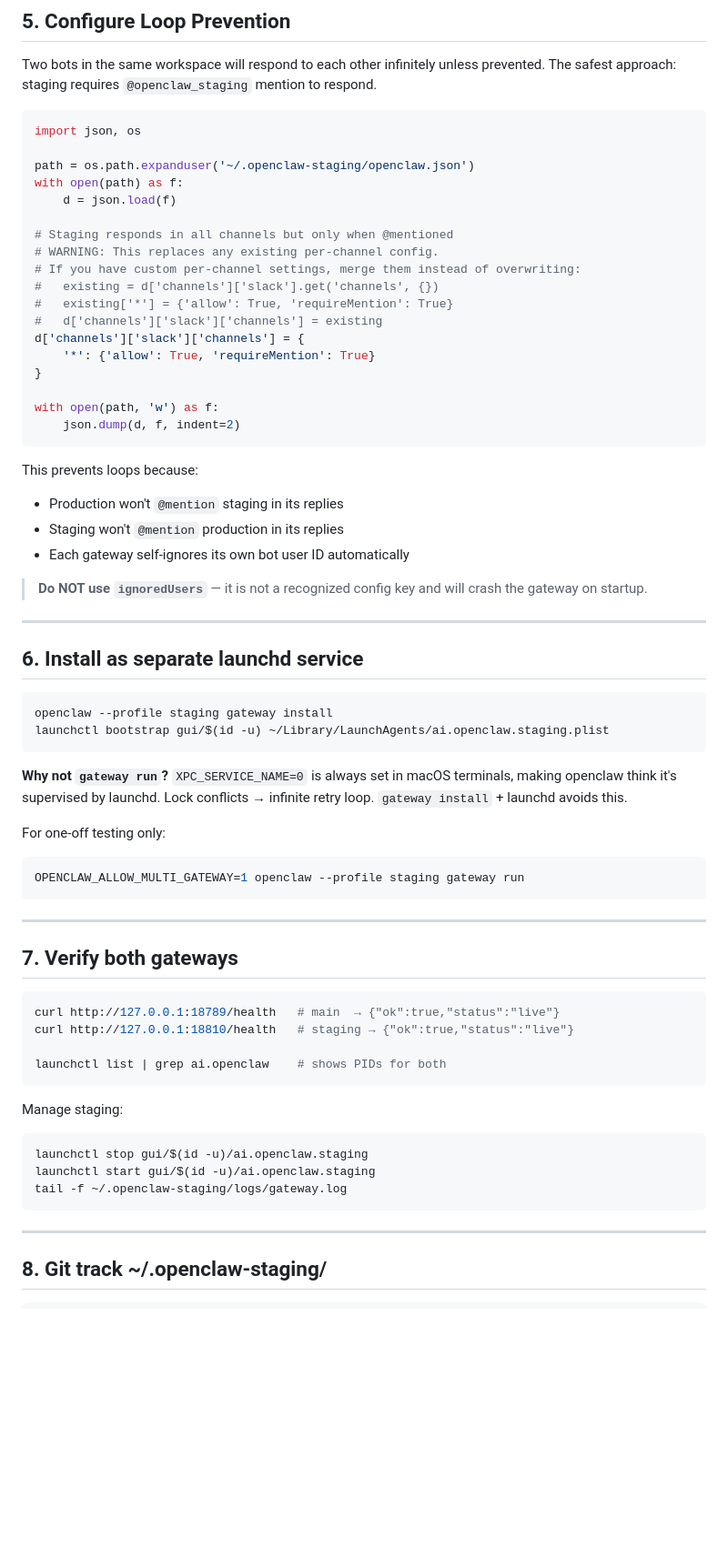
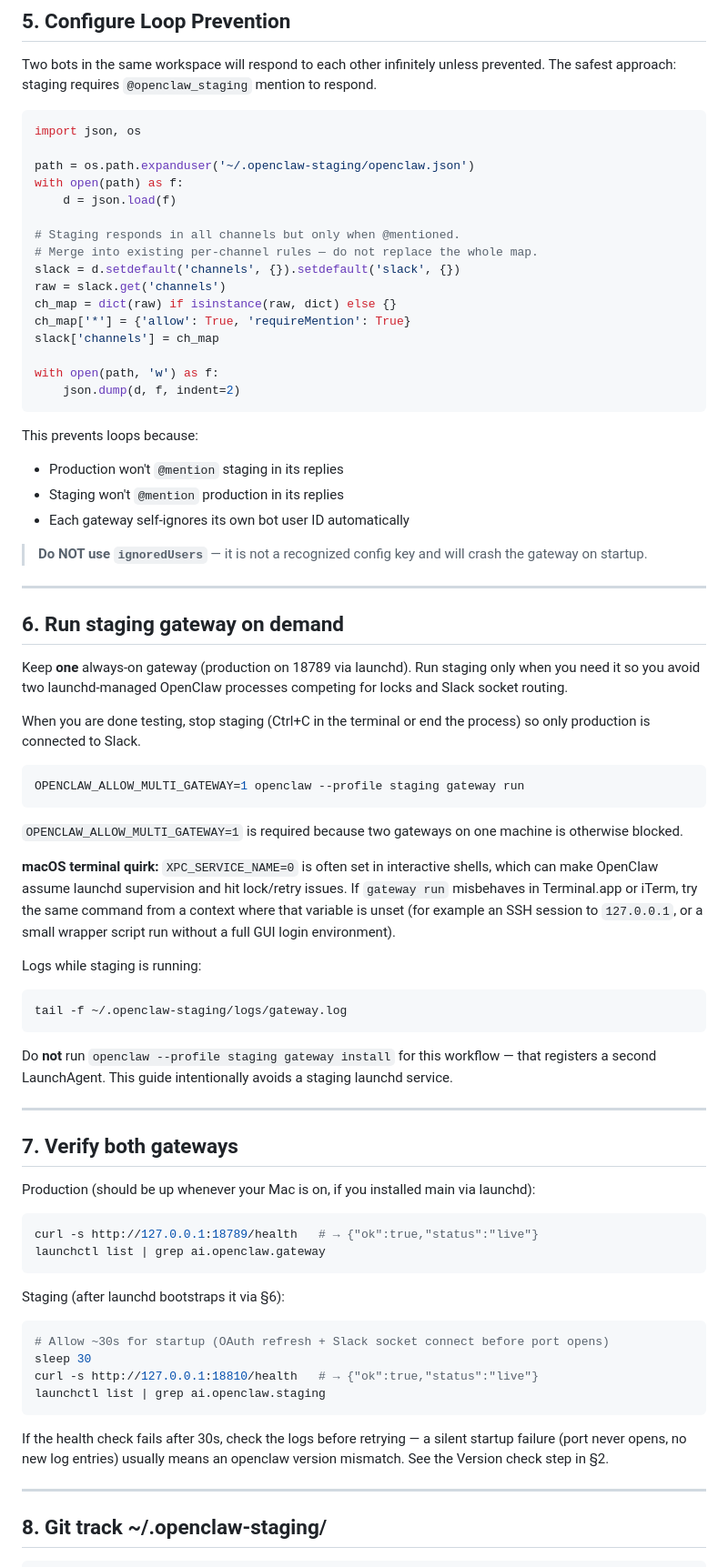
Before and after one commit to jleechanorg/smartclaw, a Markdown page: docs/openclaw-staging-setup.md, the part around one of its changes. Shown at 91% size. Drawn GitHub-style; blank space fills up the shorter version.

````diff
--- a/docs/openclaw-staging-setup.md
+++ b/docs/openclaw-staging-setup.md
@@ -183,15 +246,13 @@ path = os.path.expanduser('~/.openclaw-staging/openclaw.json')
 with open(path) as f:
     d = json.load(f)
 
-# Staging responds in all channels but only when @mentioned
-# WARNING: This replaces any existing per-channel config.
-# If you have custom per-channel settings, merge them instead of overwriting:
-#   existing = d['channels']['slack'].get('channels', {})
-#   existing['*'] = {'allow': True, 'requireMention': True}
-#   d['channels']['slack']['channels'] = existing
-d['channels']['slack']['channels'] = {
-    '*': {'allow': True, 'requireMention': True}
-}
+# Staging responds in all channels but only when @mentioned.
+# Merge into existing per-channel rules — do not replace the whole map.
+slack = d.setdefault('channels', {}).setdefault('slack', {})
+raw = slack.get('channels')
+ch_map = dict(raw) if isinstance(raw, dict) else {}
+ch_map['*'] = {'allow': True, 'requireMention': True}
+slack['channels'] = ch_map
 
 with open(path, 'w') as f:
     json.dump(d, f, indent=2)
@@ -206,38 +267,51 @@ This prevents loops because:
 
 ---
 
-## 6. Install as separate launchd service
+## 6. Run staging gateway on demand
 
-```bash
-openclaw --profile staging gateway install
-launchctl bootstrap gui/$(id -u) ~/Library/LaunchAgents/ai.openclaw.staging.plist
-```
+Keep **one** always-on gateway (production on 18789 via launchd). Run staging only when you need it so you avoid two launchd-managed OpenClaw processes competing for locks and Slack socket routing.
 
-**Why not `gateway run`?** `XPC_SERVICE_NAME=0` is always set in macOS terminals, making openclaw think it's supervised by launchd. Lock conflicts → infinite retry loop. `gateway install` + launchd avoids this.
+When you are done testing, stop staging (Ctrl+C in the terminal or end the process) so only production is connected to Slack.
 
-For one-off testing only:
 ```bash
 OPENCLAW_ALLOW_MULTI_GATEWAY=1 openclaw --profile staging gateway run
 ```
+
+`OPENCLAW_ALLOW_MULTI_GATEWAY=1` is required because two gateways on one machine is otherwise blocked.
+
+**macOS terminal quirk:** `XPC_SERVICE_NAME=0` is often set in interactive shells, which can make OpenClaw assume launchd supervision and hit lock/retry issues. If `gateway run` misbehaves in Terminal.app or iTerm, try the same command from a context where that variable is unset (for example an SSH session to `127.0.0.1`, or a small wrapper script run without a full GUI login environment).
+
+Logs while staging is running:
+
+```bash
+tail -f ~/.openclaw-staging/logs/gateway.log
+```
+
+Do **not** run `openclaw --profile staging gateway install` for this workflow — that registers a second LaunchAgent. This guide intentionally avoids a staging launchd service.
 
 ---
 
 ## 7. Verify both gateways
 
+Production (should be up whenever your Mac is on, if you installed main via launchd):
+
 ```bash
-curl http://127.0.0.1:18789/health   # main  → {"ok":true,"status":"live"}
-curl http://127.0.0.1:18810/health   # staging → {"ok":true,"status":"live"}
-
-launchctl list | grep ai.openclaw    # shows PIDs for both
+curl -s http://127.0.0.1:18789/health   # → {"ok":true,"status":"live"}
+launchctl list | grep ai.openclaw.gateway
 ```
 
-Manage staging:
+Staging (after launchd bootstraps it via §6):
 
 ```bash
-launchctl stop gui/$(id -u)/ai.openclaw.staging
-launchctl start gui/$(id -u)/ai.openclaw.staging
-tail -f ~/.openclaw-staging/logs/gateway.log
+# Allow ~30s for startup (OAuth refresh + Slack socket connect before port opens)
+sleep 30
+curl -s http://127.0.0.1:18810/health   # → {"ok":true,"status":"live"}
+launchctl list | grep ai.openclaw.staging
 ```
+
+If the health check fails after 30s, check the logs before retrying — a silent startup
+failure (port never opens, no new log entries) usually means an openclaw version mismatch.
+See the Version check step in §2.
 
 ---
 
````
Also changed, not shown: other parts of docs/openclaw-staging-setup.md (+76 -14 lines).
